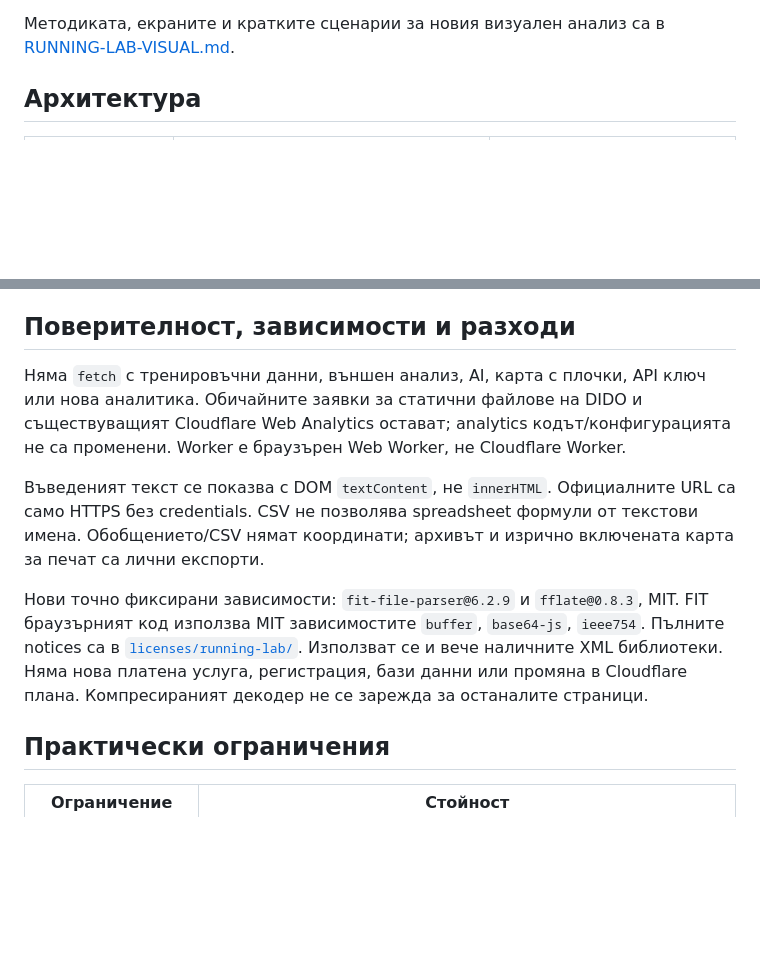
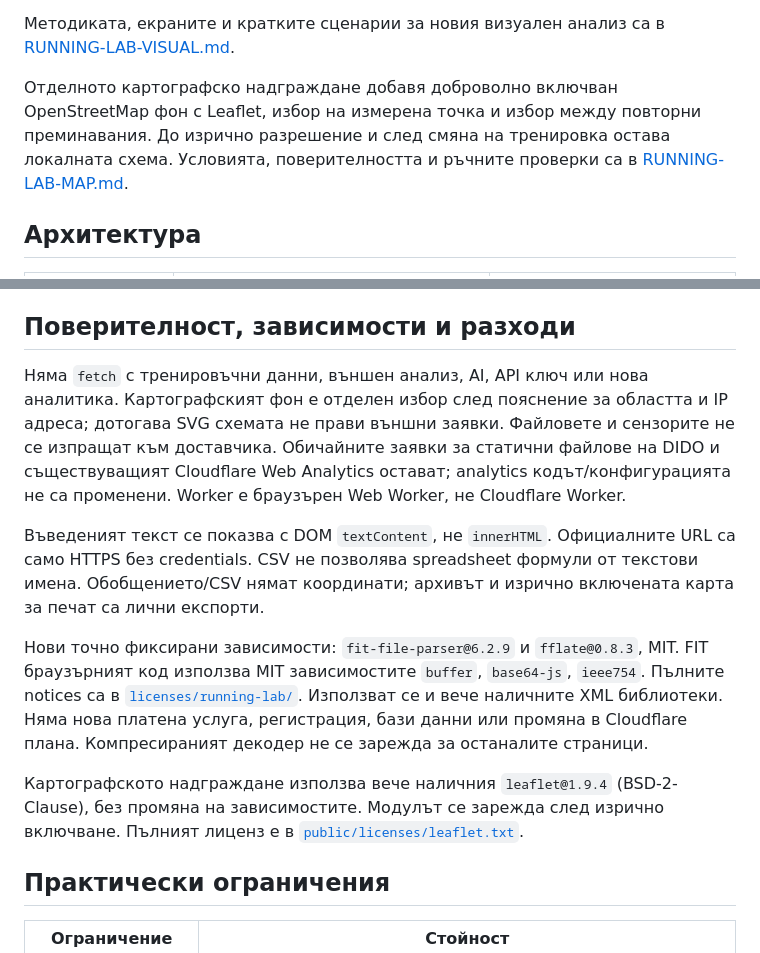
Before and after one commit to Dido-hub-create/dido-website, a Markdown page: docs/RUNNING-LAB.md, 2 parts joined by grey strips. GitHub-like rendering; blank space fills up the shorter version.

```diff
--- a/docs/RUNNING-LAB.md
+++ b/docs/RUNNING-LAB.md
@@ -16,6 +16,8 @@
 CSV, обобщение и печат/PDF се създават локално. Печата се отворената секция; подробните ѝ таблици се разгъват временно за печат и после се възстановяват. „Моите рекорди“ и „Сравнение“ имат собствени отчети за печат. Браузърът предлага „Запази като PDF“. GPS геометрията е изключена от печата по подразбиране; включва се чрез ясно означеното поле. Пълният архив **съдържа лични GPS и сензорни данни**.
 
 Методиката, екраните и кратките сценарии за новия визуален анализ са в [RUNNING-LAB-VISUAL.md](RUNNING-LAB-VISUAL.md).
+
+Отделното картографско надграждане добавя доброволно включван OpenStreetMap фон с Leaflet, избор на измерена точка и избор между повторни преминавания. До изрично разрешение и след смяна на тренировка остава локалната схема. Условията, поверителността и ръчните проверки са в [RUNNING-LAB-MAP.md](RUNNING-LAB-MAP.md).
 
 ## Архитектура
 
@@ -118,11 +120,13 @@ Haversine сбор по валидните GPS интервали. При пон
 
 ## Поверителност, зависимости и разходи
 
-Няма `fetch` с тренировъчни данни, външен анализ, AI, карта с плочки, API ключ или нова аналитика. Обичайните заявки за статични файлове на DIDO и съществуващият Cloudflare Web Analytics остават; analytics кодът/конфигурацията не са променени. Worker е браузърен Web Worker, не Cloudflare Worker.
+Няма `fetch` с тренировъчни данни, външен анализ, AI, API ключ или нова аналитика. Картографският фон е отделен избор след пояснение за областта и IP адреса; дотогава SVG схемата не прави външни заявки. Файловете и сензорите не се изпращат към доставчика. Обичайните заявки за статични файлове на DIDO и съществуващият Cloudflare Web Analytics остават; analytics кодът/конфигурацията не са променени. Worker е браузърен Web Worker, не Cloudflare Worker.
 
 Въведеният текст се показва с DOM `textContent`, не `innerHTML`. Официалните URL са само HTTPS без credentials. CSV не позволява spreadsheet формули от текстови имена. Обобщението/CSV нямат координати; архивът и изрично включената карта за печат са лични експорти.
 
 Нови точно фиксирани зависимости: `fit-file-parser@6.2.9` и `fflate@0.8.3`, MIT. FIT браузърният код използва MIT зависимостите `buffer`, `base64-js`, `ieee754`. Пълните notices са в [`licenses/running-lab/`](licenses/running-lab/). Използват се и вече наличните XML библиотеки. Няма нова платена услуга, регистрация, бази данни или промяна в Cloudflare плана. Компресираният декодер не се зарежда за останалите страници.
+
+Картографското надграждане използва вече наличния `leaflet@1.9.4` (BSD-2-Clause), без промяна на зависимостите. Модулът се зарежда след изрично включване. Пълният лиценз е в [`public/licenses/leaflet.txt`](../public/licenses/leaflet.txt).
 
 ## Практически ограничения
 
```
Also changed, not shown: docs/RUNNING-LAB-MAP.md (added, +87 -0 lines), docs/RUNNING-LAB-TESTS.md (+2 -0 lines), docs/running-lab/map/fallback-kaylaka-1440.png (added), docs/running-lab/map/fallback-kaylaka-390.png (added), docs/running-lab/map/map-1440-test-tiles.png (added), docs/running-lab/map/map-390-test-tiles.png (added).
